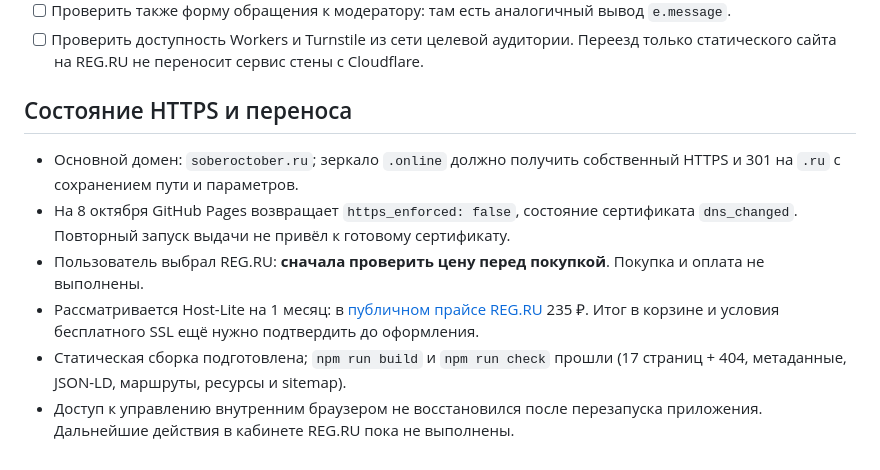
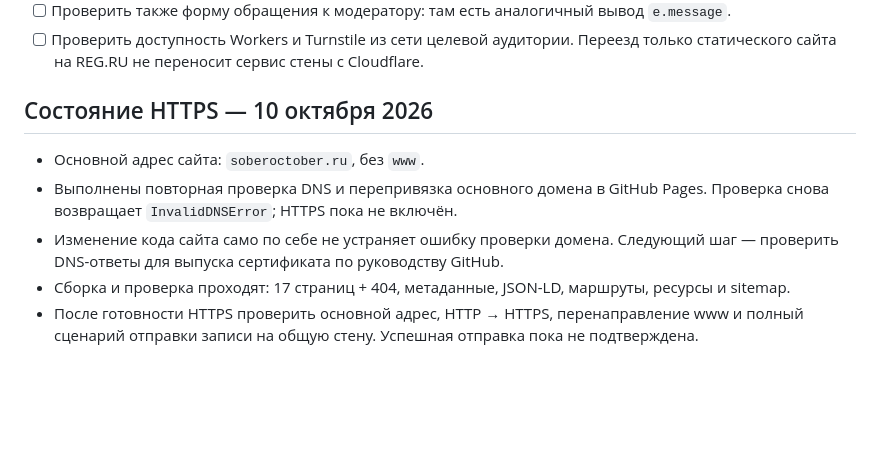
Before and after one commit to Pr0kopenko/soberoctober, a Markdown page: BACKLOG.md, the part around the change. Rendered like a GitHub page; blank space fills up the shorter version.

Commit message:
docs: update HTTPS status without hosting or payment details

```diff
--- a/BACKLOG.md
+++ b/BACKLOG.md
@@ -73,11 +73,10 @@
 - [ ] Проверить также форму обращения к модератору: там есть аналогичный вывод `e.message`.
 - [ ] Проверить доступность Workers и Turnstile из сети целевой аудитории. Переезд только статического сайта на REG.RU не переносит сервис стены с Cloudflare.
 
-## Состояние HTTPS и переноса
+## Состояние HTTPS — 10 октября 2026
 
-- Основной домен: `soberoctober.ru`; зеркало `.online` должно получить собственный HTTPS и 301 на `.ru` с сохранением пути и параметров.
-- На 8 октября GitHub Pages возвращает `https_enforced: false`, состояние сертификата `dns_changed`. Повторный запуск выдачи не привёл к готовому сертификату.
-- Пользователь выбрал REG.RU: **сначала проверить цену перед покупкой**. Покупка и оплата не выполнены.
-- Рассматривается Host-Lite на 1 месяц: в [публичном прайсе REG.RU](https://img.reg.ru/faq/prilozhenie_tarify_na_uslugi_hostinga_310326.pdf) 235 ₽. Итог в корзине и условия бесплатного SSL ещё нужно подтвердить до оформления.
-- Статическая сборка подготовлена; `npm run build` и `npm run check` прошли (17 страниц + 404, метаданные, JSON-LD, маршруты, ресурсы и sitemap).
-- Доступ к управлению внутренним браузером не восстановился после перезапуска приложения. Дальнейшие действия в кабинете REG.RU пока не выполнены.
+- Основной адрес сайта: `soberoctober.ru`, без `www`.
+- Выполнены повторная проверка DNS и перепривязка основного домена в GitHub Pages. Проверка снова возвращает `InvalidDNSError`; HTTPS пока не включён.
+- Изменение кода сайта само по себе не устраняет ошибку проверки домена. Следующий шаг — проверить DNS-ответы для выпуска сертификата по руководству GitHub.
+- Сборка и проверка проходят: 17 страниц + 404, метаданные, JSON-LD, маршруты, ресурсы и sitemap.
+- После готовности HTTPS проверить основной адрес, HTTP → HTTPS, перенаправление www и полный сценарий отправки записи на общую стену. Успешная отправка пока не подтверждена.
```
